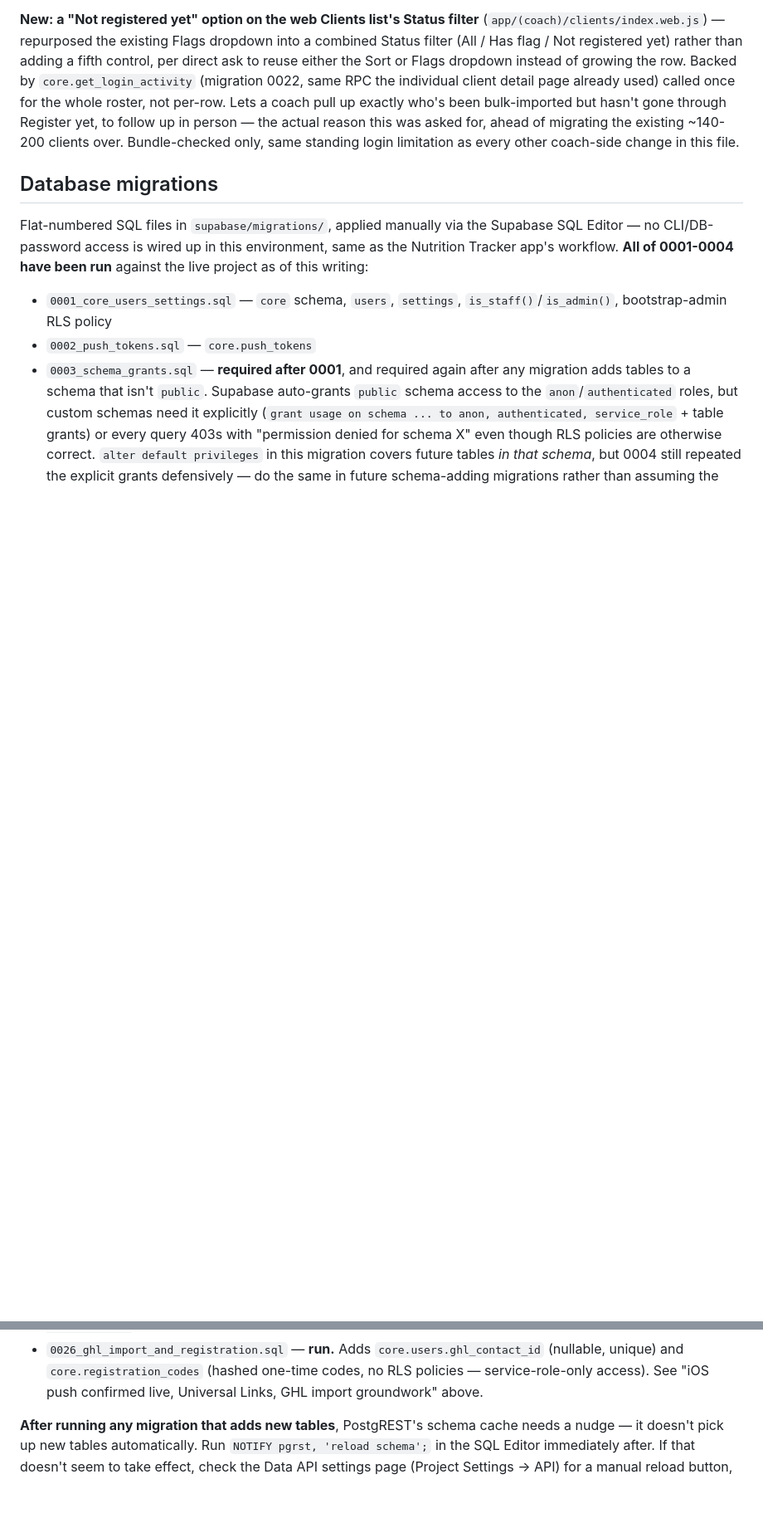
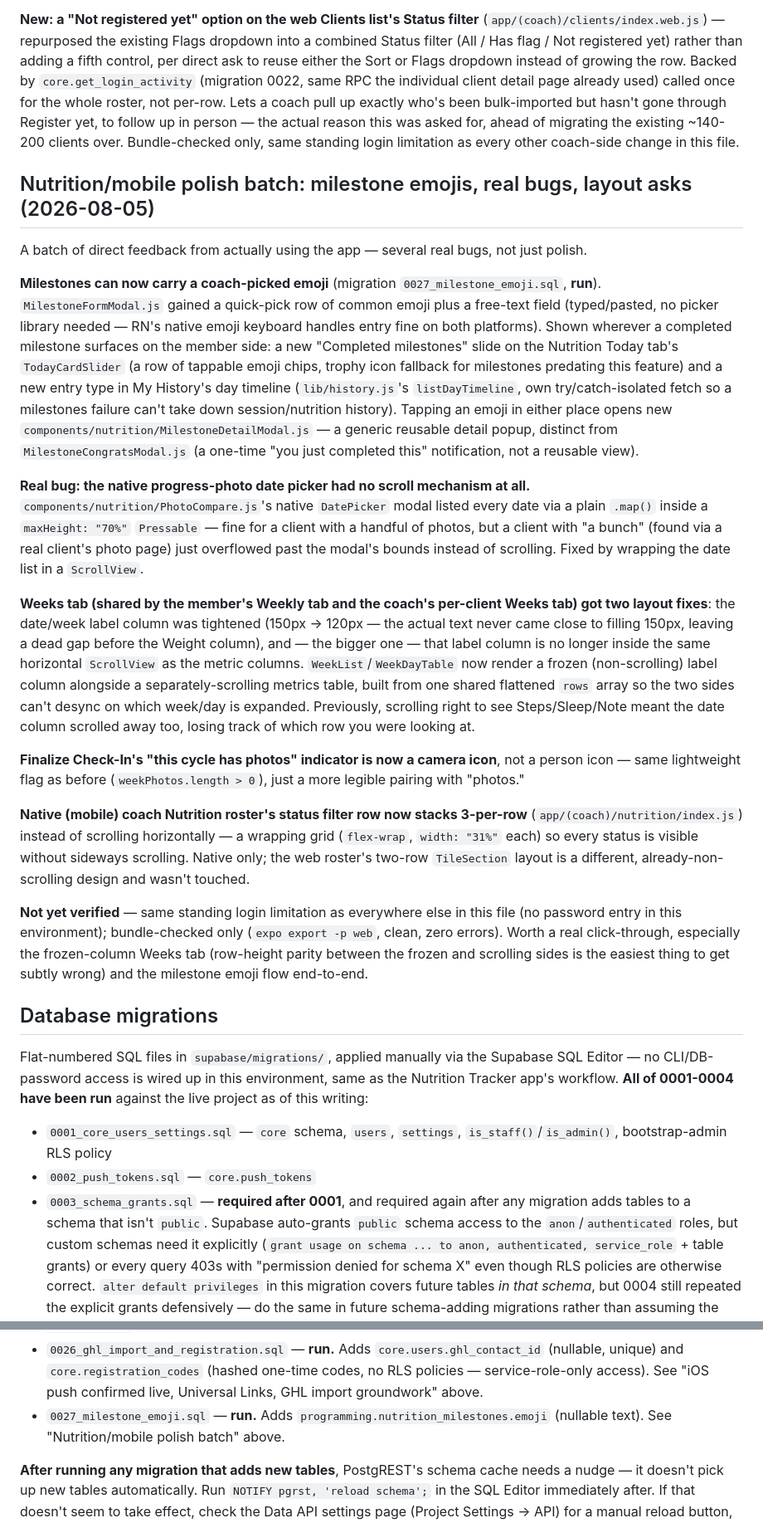
Before and after one commit to dustins333/Programming, a Markdown page: CLAUDE.md, 2 parts joined by grey strips. Shown at 83% size. Drawn GitHub-style; blank space fills up the shorter version.

Commit message:
Update CLAUDE.md: nutrition/mobile polish batch (milestones, photo bug, Weeks tab, roster tiles)
Co-Authored-By: Claude Sonnet 5 <noreply@anthropic.com>

```diff
--- a/CLAUDE.md
+++ b/CLAUDE.md
@@ -456,6 +456,22 @@ Direct ask: a way to write a note, send it to all clients (or a filtered subset)
 
 **New: a "Not registered yet" option on the web Clients list's Status filter** (`app/(coach)/clients/index.web.js`) — repurposed the existing Flags dropdown into a combined Status filter (All / Has flag / Not registered yet) rather than adding a fifth control, per direct ask to reuse either the Sort or Flags dropdown instead of growing the row. Backed by `core.get_login_activity` (migration 0022, same RPC the individual client detail page already used) called once for the whole roster, not per-row. Lets a coach pull up exactly who's been bulk-imported but hasn't gone through Register yet, to follow up in person — the actual reason this was asked for, ahead of migrating the existing ~140-200 clients over. Bundle-checked only, same standing login limitation as every other coach-side change in this file.
 
+## Nutrition/mobile polish batch: milestone emojis, real bugs, layout asks (2026-08-05)
+
+A batch of direct feedback from actually using the app — several real bugs, not just polish.
+
+**Milestones can now carry a coach-picked emoji** (migration `0027_milestone_emoji.sql`, **run**). `MilestoneFormModal.js` gained a quick-pick row of common emoji plus a free-text field (typed/pasted, no picker library needed — RN's native emoji keyboard handles entry fine on both platforms). Shown wherever a completed milestone surfaces on the member side: a new "Completed milestones" slide on the Nutrition Today tab's `TodayCardSlider` (a row of tappable emoji chips, trophy icon fallback for milestones predating this feature) and a new entry type in My History's day timeline (`lib/history.js`'s `listDayTimeline`, own try/catch-isolated fetch so a milestones failure can't take down session/nutrition history). Tapping an emoji in either place opens new `components/nutrition/MilestoneDetailModal.js` — a generic reusable detail popup, distinct from `MilestoneCongratsModal.js` (a one-time "you just completed this" notification, not a reusable view).
+
+**Real bug: the native progress-photo date picker had no scroll mechanism at all.** `components/nutrition/PhotoCompare.js`'s native `DatePicker` modal listed every date via a plain `.map()` inside a `maxHeight: "70%"` `Pressable` — fine for a client with a handful of photos, but a client with "a bunch" (found via a real client's photo page) just overflowed past the modal's bounds instead of scrolling. Fixed by wrapping the date list in a `ScrollView`.
+
+**Weeks tab (shared by the member's Weekly tab and the coach's per-client Weeks tab) got two layout fixes**: the date/week label column was tightened (150px → 120px — the actual text never came close to filling 150px, leaving a dead gap before the Weight column), and — the bigger one — that label column is no longer inside the same horizontal `ScrollView` as the metric columns. `WeekList`/`WeekDayTable` now render a frozen (non-scrolling) label column alongside a separately-scrolling metrics table, built from one shared flattened `rows` array so the two sides can't desync on which week/day is expanded. Previously, scrolling right to see Steps/Sleep/Note meant the date column scrolled away too, losing track of which row you were looking at.
+
+**Finalize Check-In's "this cycle has photos" indicator is now a camera icon**, not a person icon — same lightweight flag as before (`weekPhotos.length > 0`), just a more legible pairing with "photos."
+
+**Native (mobile) coach Nutrition roster's status filter row now stacks 3-per-row** (`app/(coach)/nutrition/index.js`) instead of scrolling horizontally — a wrapping grid (`flex-wrap`, `width: "31%"` each) so every status is visible without sideways scrolling. Native only; the web roster's two-row `TileSection` layout is a different, already-non-scrolling design and wasn't touched.
+
+**Not yet verified** — same standing login limitation as everywhere else in this file (no password entry in this environment); bundle-checked only (`expo export -p web`, clean, zero errors). Worth a real click-through, especially the frozen-column Weeks tab (row-height parity between the frozen and scrolling sides is the easiest thing to get subtly wrong) and the milestone emoji flow end-to-end.
+
 ## Database migrations
 
 Flat-numbered SQL files in `supabase/migrations/`, applied manually via the Supabase SQL Editor — no CLI/DB-password access is wired up in this environment, same as the Nutrition Tracker app's workflow. **All of 0001-0004 have been run** against the live project as of this writing:
@@ -483,6 +499,7 @@ Flat-numbered SQL files in `supabase/migrations/`, applied manually via the Supa
 - `0024_announcements.sql` — **run**, confirmed live the same way. Adds `programming.announcements` + `announcement_acknowledgments` (admin-manage, member-reads-due RLS). See "Gym-wide announcements + real push notifications finally unblocked" above.
 - `0025_announcement_push_cron.sql` — **run**, confirmed live — `announcement-scan` shows in `select * from cron.job;`, firing every 15 minutes. Not a schema migration — registers the `pg_cron` job hitting `scan-announcements` so scheduled (not "send now") announcements still push once their time arrives.
 - `0026_ghl_import_and_registration.sql` — **run.** Adds `core.users.ghl_contact_id` (nullable, unique) and `core.registration_codes` (hashed one-time codes, no RLS policies — service-role-only access). See "iOS push confirmed live, Universal Links, GHL import groundwork" above.
+- `0027_milestone_emoji.sql` — **run.** Adds `programming.nutrition_milestones.emoji` (nullable text). See "Nutrition/mobile polish batch" above.
 
 **After running any migration that adds new tables**, PostgREST's schema cache needs a nudge — it doesn't pick up new tables automatically. Run `NOTIFY pgrst, 'reload schema';` in the SQL Editor immediately after. If that doesn't seem to take effect, check the Data API settings page (Project Settings → API) for a manual reload button, or just wait a minute for PostgREST's own timer. This bit us once (see below) — mention it proactively next time rather than waiting for a "table not found" error to prompt it.
 
```
